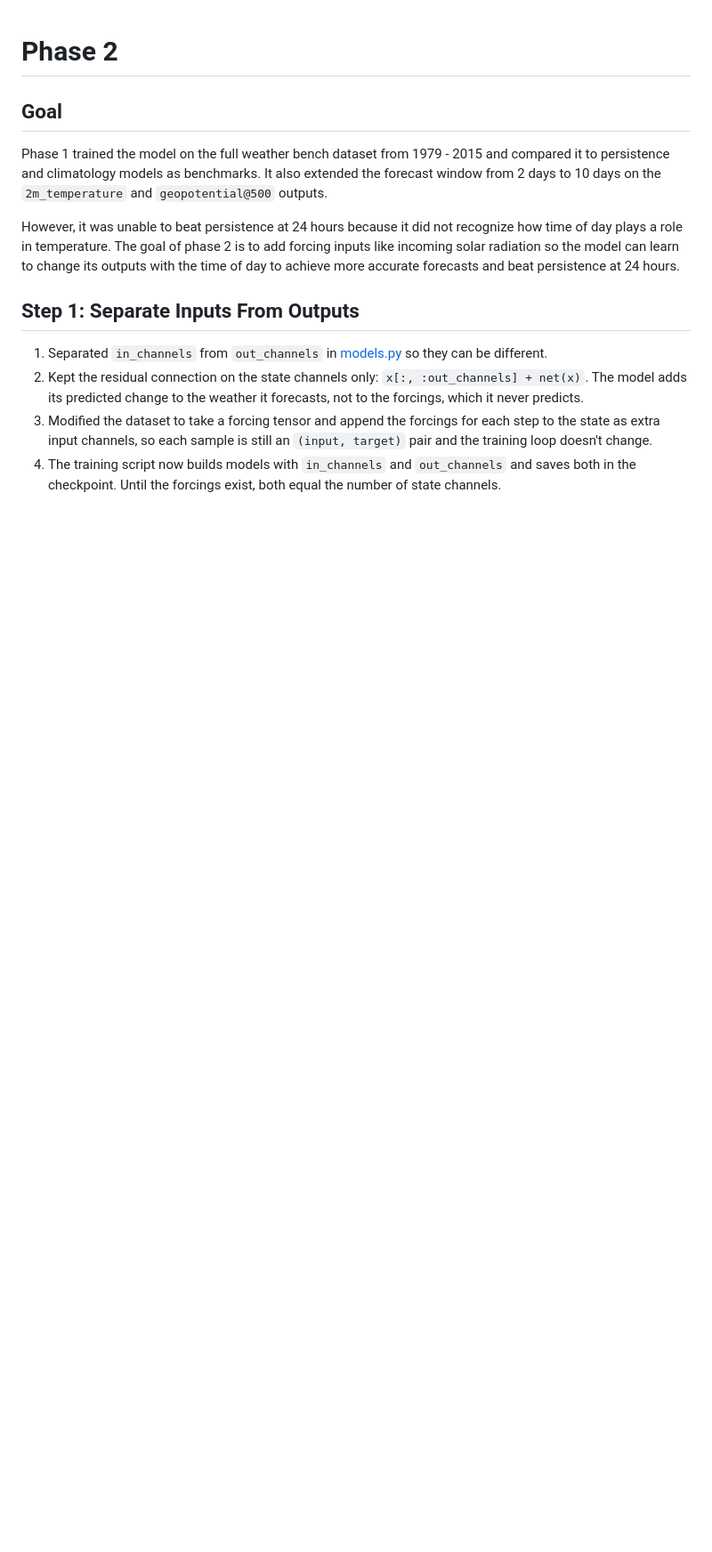
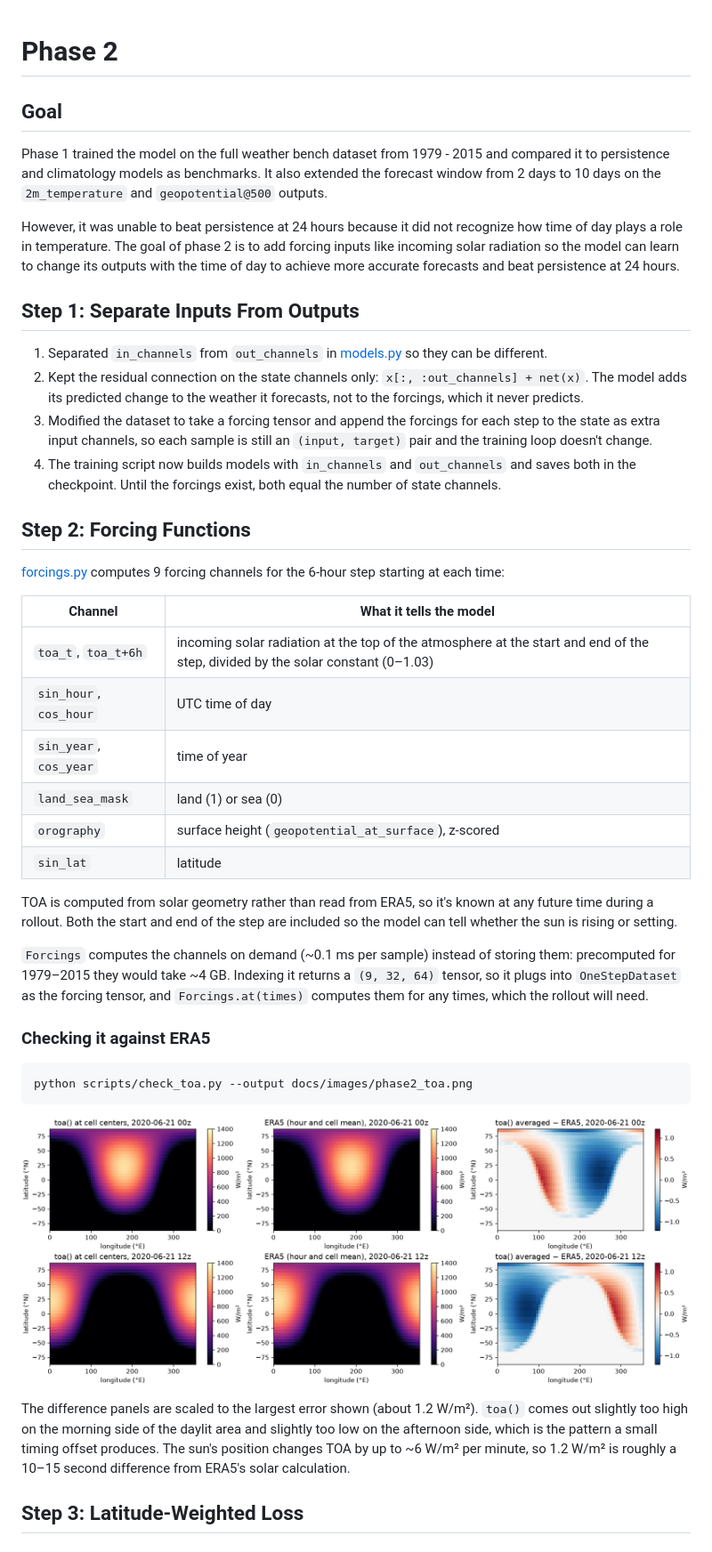
Before and after one commit to willBennatt/weather-bench-forecaster, a Markdown page: docs/phases/PHASE_2.md, the part around the change. Shown at 89% size. Rendered like a GitHub page; pictures changed too: docs/images/phase2_toa.png (added); blank space fills up the shorter version.

Commit message:
Implement phase 2 step 2: forcing functions

````diff
--- a/docs/phases/PHASE_2.md
+++ b/docs/phases/PHASE_2.md
@@ -12,3 +12,32 @@ However, it was unable to beat persistence at 24 hours because it did not recogn
 2. Kept the residual connection on the state channels only: `x[:, :out_channels] + net(x)`. The model adds its predicted change to the weather it forecasts, not to the forcings, which it never predicts.
 3. Modified the dataset to take a forcing tensor and append the forcings for each step to the state as extra input channels, so each sample is still an `(input, target)` pair and the training loop doesn't change.
 4. The training script now builds models with `in_channels` and `out_channels` and saves both in the checkpoint. Until the forcings exist, both equal the number of state channels.
+
+## Step 2: Forcing Functions
+
+[forcings.py](../../src/wbforecaster/forcings.py) computes 9 forcing channels for the 6-hour step starting at each time:
+
+| Channel                | What it tells the model                                                                                                        |
+| ---------------------- | ------------------------------------------------------------------------------------------------------------------------------ |
+| `toa_t`, `toa_t+6h`    | incoming solar radiation at the top of the atmosphere at the start and end of the step, divided by the solar constant (0–1.03) |
+| `sin_hour`, `cos_hour` | UTC time of day                                                                                                                |
+| `sin_year`, `cos_year` | time of year                                                                                                                   |
+| `land_sea_mask`        | land (1) or sea (0)                                                                                                            |
+| `orography`            | surface height (`geopotential_at_surface`), z-scored                                                                           |
+| `sin_lat`              | latitude                                                                                                                       |
+
+TOA is computed from solar geometry rather than read from ERA5, so it's known at any future time during a rollout. Both the start and end of the step are included so the model can tell whether the sun is rising or setting.
+
+`Forcings` computes the channels on demand (~0.1 ms per sample) instead of storing them: precomputed for 1979–2015 they would take ~4 GB. Indexing it returns a `(9, 32, 64)` tensor, so it plugs into `OneStepDataset` as the forcing tensor, and `Forcings.at(times)` computes them for any times, which the rollout will need.
+
+### Checking it against ERA5
+
+```sh
+python scripts/check_toa.py --output docs/images/phase2_toa.png
+```
+
+![TOA vs ERA5](../images/phase2_toa.png)
+
+The difference panels are scaled to the largest error shown (about 1.2 W/m²). `toa()` comes out slightly too high on the morning side of the daylit area and slightly too low on the afternoon side, which is the pattern a small timing offset produces. The sun's position changes TOA by up to ~6 W/m² per minute, so 1.2 W/m² is roughly a 10–15 second difference from ERA5's solar calculation.
+
+## Step 3: Latitude-Weighted Loss
````
Also changed, not shown: 4 other files.
